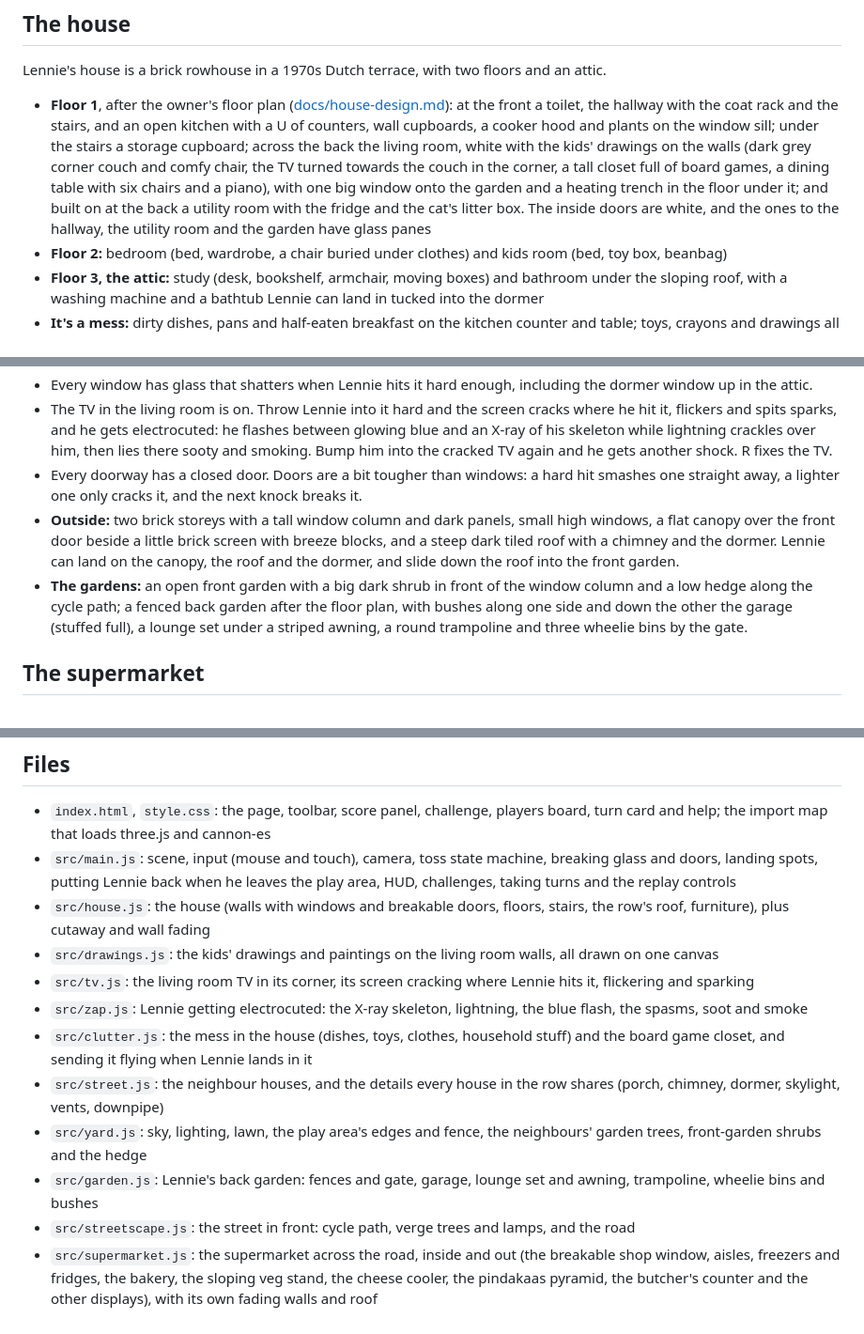
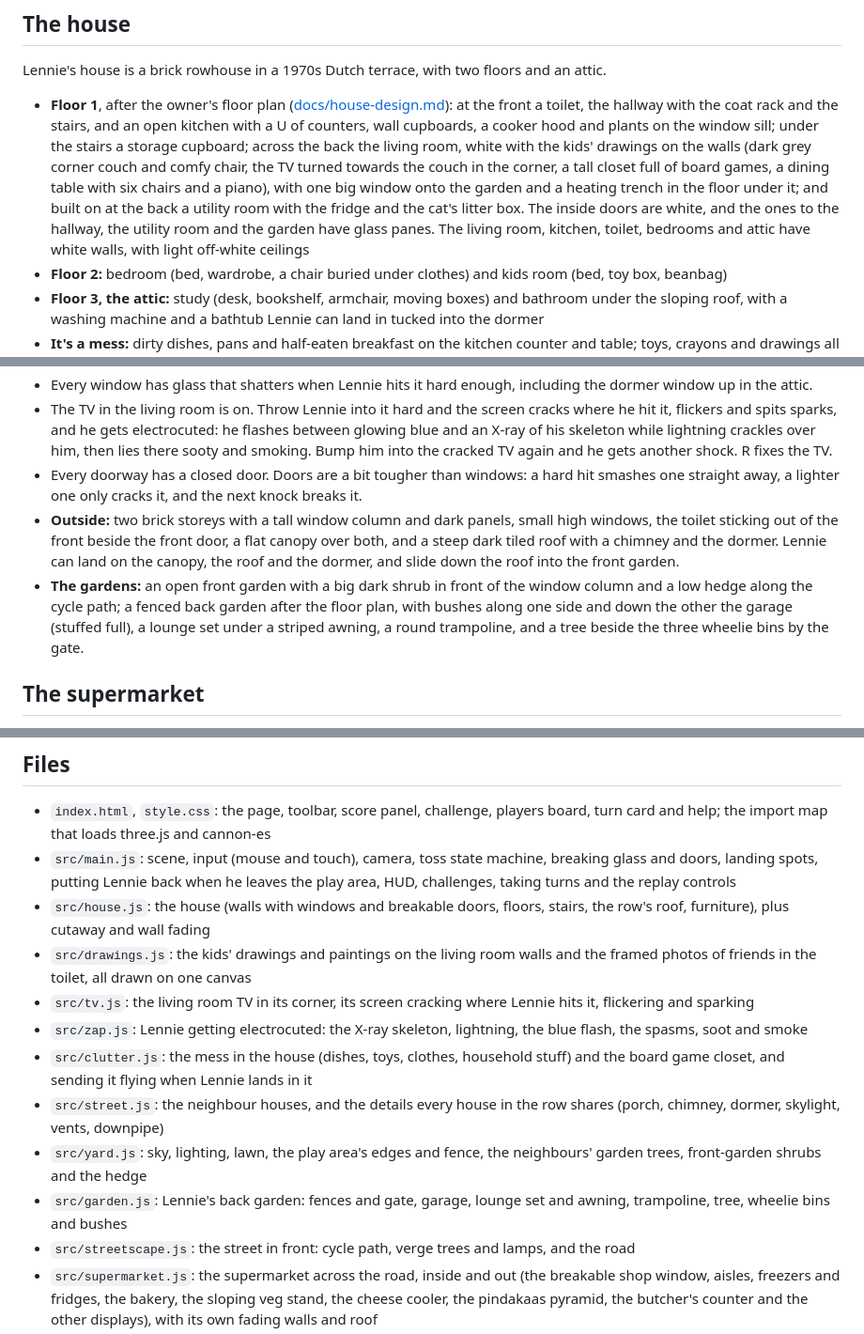
Before and after one commit to Klaboukes/TossTheLennie, a Markdown page: README.md, 3 parts joined by grey strips. Shown at 94% size. Rendered like a GitHub page.

```diff
--- a/README.md
+++ b/README.md
@@ -24,7 +24,7 @@ Then open http://localhost:5173.
 
 Lennie's house is a brick rowhouse in a 1970s Dutch terrace, with two floors and an attic.
 
-- **Floor 1**, after the owner's floor plan ([docs/house-design.md](docs/house-design.md)): at the front a toilet, the hallway with the coat rack and the stairs, and an open kitchen with a U of counters, wall cupboards, a cooker hood and plants on the window sill; under the stairs a storage cupboard; across the back the living room, white with the kids' drawings on the walls (dark grey corner couch and comfy chair, the TV turned towards the couch in the corner, a tall closet full of board games, a dining table with six chairs and a piano), with one big window onto the garden and a heating trench in the floor under it; and built on at the back a utility room with the fridge and the cat's litter box. The inside doors are white, and the ones to the hallway, the utility room and the garden have glass panes
+- **Floor 1**, after the owner's floor plan ([docs/house-design.md](docs/house-design.md)): at the front a toilet, the hallway with the coat rack and the stairs, and an open kitchen with a U of counters, wall cupboards, a cooker hood and plants on the window sill; under the stairs a storage cupboard; across the back the living room, white with the kids' drawings on the walls (dark grey corner couch and comfy chair, the TV turned towards the couch in the corner, a tall closet full of board games, a dining table with six chairs and a piano), with one big window onto the garden and a heating trench in the floor under it; and built on at the back a utility room with the fridge and the cat's litter box. The inside doors are white, and the ones to the hallway, the utility room and the garden have glass panes. The living room, kitchen, toilet, bedrooms and attic have white walls, with light off-white ceilings
 - **Floor 2:** bedroom (bed, wardrobe, a chair buried under clothes) and kids room (bed, toy box, beanbag)
 - **Floor 3, the attic:** study (desk, bookshelf, armchair, moving boxes) and bathroom under the sloping roof, with a washing machine and a bathtub Lennie can land in tucked into the dormer
 - **It's a mess:** dirty dishes, pans and half-eaten breakfast on the kitchen counter and table; toys, crayons and drawings all over the living room and kids room floors; clothes everywhere in the bedrooms; and the usual household stuff (washing-up liquid, loo rolls, shampoo, a vacuum cleaner left out, trash bags, a thirsty plant). The loose things don't get in Lennie's way: land among them or crash into the table they're on and they go flying.
@@ -33,8 +33,8 @@ Lennie's house is a brick rowhouse in a 1970s Dutch terrace, with two floors and
 - Every window has glass that shatters when Lennie hits it hard enough, including the dormer window up in the attic.
 - The TV in the living room is on. Throw Lennie into it hard and the screen cracks where he hit it, flickers and spits sparks, and he gets electrocuted: he flashes between glowing blue and an X-ray of his skeleton while lightning crackles over him, then lies there sooty and smoking. Bump him into the cracked TV again and he gets another shock. R fixes the TV.
 - Every doorway has a closed door. Doors are a bit tougher than windows: a hard hit smashes one straight away, a lighter one only cracks it, and the next knock breaks it.
-- **Outside:** two brick storeys with a tall window column and dark panels, small high windows, a flat canopy over the front door beside a little brick screen with breeze blocks, and a steep dark tiled roof with a chimney and the dormer. Lennie can land on the canopy, the roof and the dormer, and slide down the roof into the front garden.
-- **The gardens:** an open front garden with a big dark shrub in front of the window column and a low hedge along the cycle path; a fenced back garden after the floor plan, with bushes along one side and down the other the garage (stuffed full), a lounge set under a striped awning, a round trampoline and three wheelie bins by the gate.
+- **Outside:** two brick storeys with a tall window column and dark panels, small high windows, the toilet sticking out of the front beside the front door, a flat canopy over both, and a steep dark tiled roof with a chimney and the dormer. Lennie can land on the canopy, the roof and the dormer, and slide down the roof into the front garden.
+- **The gardens:** an open front garden with a big dark shrub in front of the window column and a low hedge along the cycle path; a fenced back garden after the floor plan, with bushes along one side and down the other the garage (stuffed full), a lounge set under a striped awning, a round trampoline, and a tree beside the three wheelie bins by the gate.
 
 ## The supermarket
 
@@ -138,13 +138,13 @@ The game is made to run smoothly on cheap tablets and older phones too. That's w
 - `index.html`, `style.css`: the page, toolbar, score panel, challenge, players board, turn card and help; the import map that loads three.js and cannon-es
 - `src/main.js`: scene, input (mouse and touch), camera, toss state machine, breaking glass and doors, landing spots, putting Lennie back when he leaves the play area, HUD, challenges, taking turns and the replay controls
 - `src/house.js`: the house (walls with windows and breakable doors, floors, stairs, the row's roof, furniture), plus cutaway and wall fading
-- `src/drawings.js`: the kids' drawings and paintings on the living room walls, all drawn on one canvas
+- `src/drawings.js`: the kids' drawings and paintings on the living room walls and the framed photos of friends in the toilet, all drawn on one canvas
 - `src/tv.js`: the living room TV in its corner, its screen cracking where Lennie hits it, flickering and sparking
 - `src/zap.js`: Lennie getting electrocuted: the X-ray skeleton, lightning, the blue flash, the spasms, soot and smoke
 - `src/clutter.js`: the mess in the house (dishes, toys, clothes, household stuff) and the board game closet, and sending it flying when Lennie lands in it
 - `src/street.js`: the neighbour houses, and the details every house in the row shares (porch, chimney, dormer, skylight, vents, downpipe)
 - `src/yard.js`: sky, lighting, lawn, the play area's edges and fence, the neighbours' garden trees, front-garden shrubs and the hedge
-- `src/garden.js`: Lennie's back garden: fences and gate, garage, lounge set and awning, trampoline, wheelie bins and bushes
+- `src/garden.js`: Lennie's back garden: fences and gate, garage, lounge set and awning, trampoline, tree, wheelie bins and bushes
 - `src/streetscape.js`: the street in front: cycle path, verge trees and lamps, and the road
 - `src/supermarket.js`: the supermarket across the road, inside and out (the breakable shop window, aisles, freezers and fridges, the bakery, the sloping veg stand, the cheese cooler, the pindakaas pyramid, the butcher's counter and the other displays), with its own fading walls and roof
 - `src/seethrough.js`: the see-through circle that keeps Lennie in view through whatever is between him and the camera
```
Also changed, not shown: other parts of README.md (+1 -1 lines), CLAUDE.md (+5 -0 lines), docs/house-design.md (+3 -2 lines), docs/floorplan-floor1.png, 5 other files.
